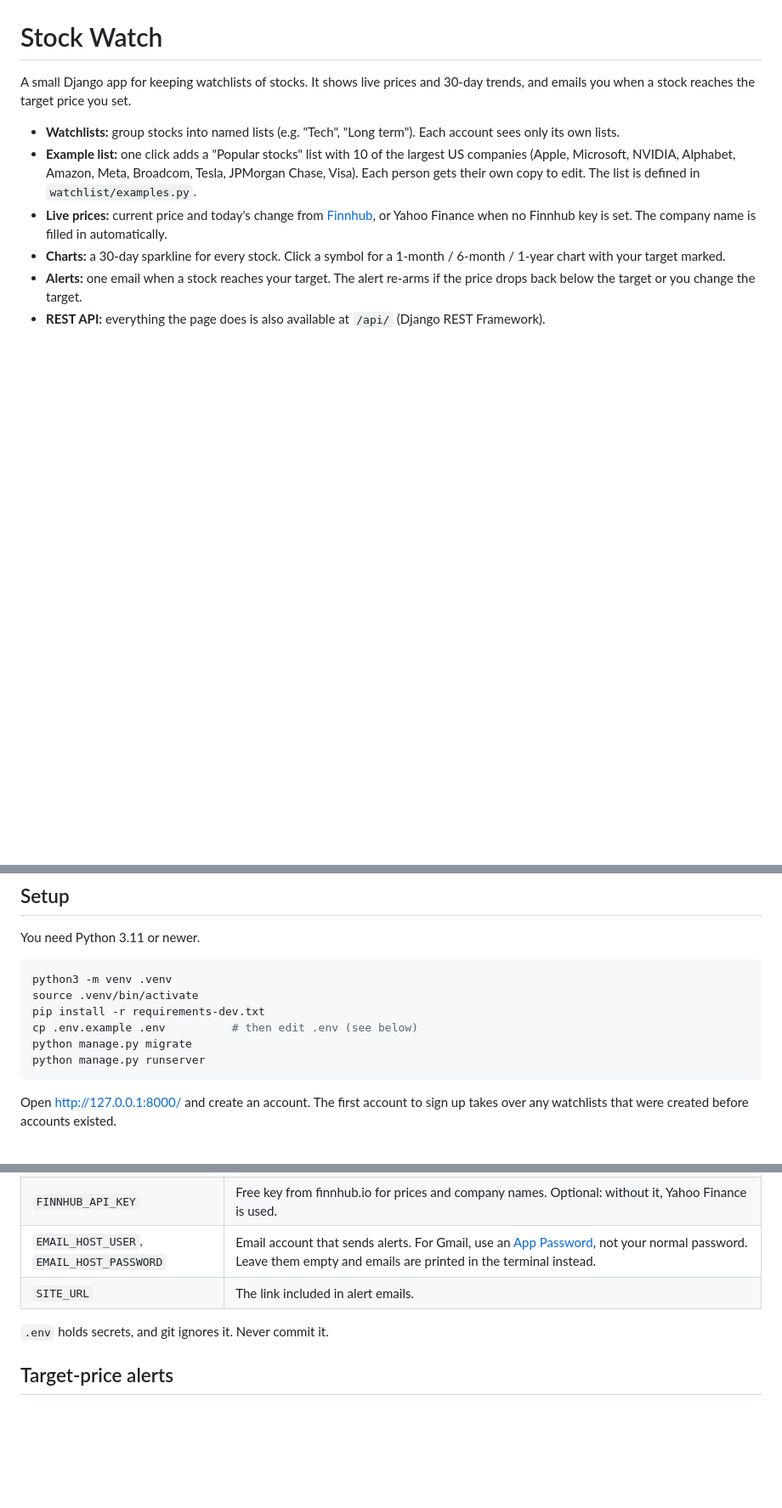
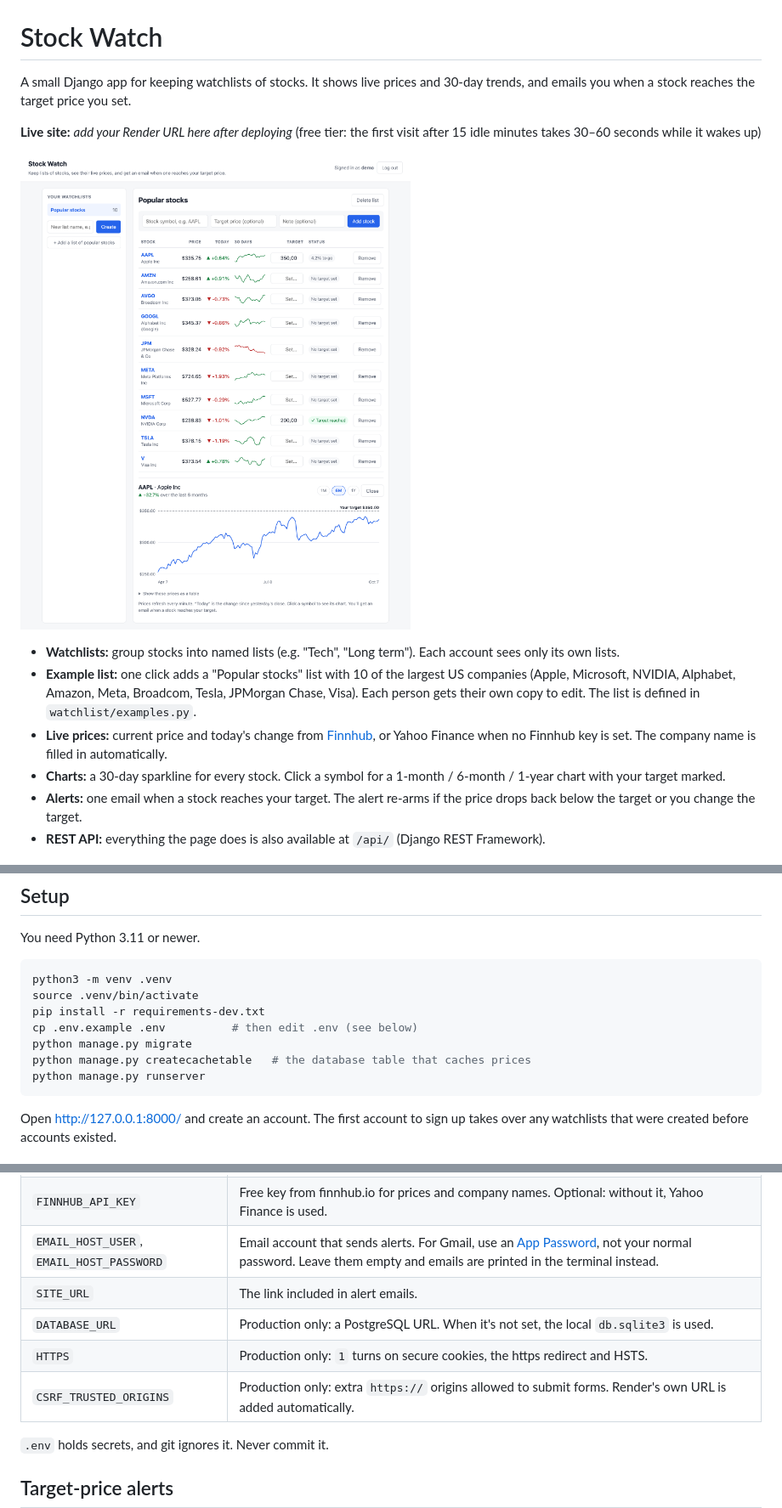
Before and after one commit to Taniyakaur/The_Stock_Watch, a Markdown page: README.md, 3 parts joined by grey strips. Shown at 85% size. Rendered like a GitHub page; pictures changed too: docs/screenshot.png (added); blank space fills up the shorter version.

Commit message:
README: screenshot, data source limits and deploy guide
Co-Authored-By: Claude Opus 5.5 <noreply@anthropic.com>

````diff
--- a/README.md
+++ b/README.md
@@ -1,6 +1,10 @@
 # Stock Watch
 
 A small Django app for keeping watchlists of stocks. It shows live prices and 30-day trends, and emails you when a stock reaches the target price you set.
+
+**Live site:** _add your Render URL here after deploying_ (free tier: the first visit after 15 idle minutes takes 30–60 seconds while it wakes up)
+
+![Stock Watch: a watchlist of popular stocks with prices, daily change, 30-day sparklines and a 6-month chart with a target line](docs/screenshot.png)
 
 - **Watchlists:** group stocks into named lists (e.g. "Tech", "Long term"). Each account sees only its own lists.
 - **Example list:** one click adds a "Popular stocks" list with 10 of the largest US companies (Apple, Microsoft, NVIDIA, Alphabet, Amazon, Meta, Broadcom, Tesla, JPMorgan Chase, Visa). Each person gets their own copy to edit. The list is defined in `watchlist/examples.py`.
@@ -19,6 +23,7 @@ source .venv/bin/activate
 pip install -r requirements-dev.txt
 cp .env.example .env          # then edit .env (see below)
 python manage.py migrate
+python manage.py createcachetable   # the database table that caches prices
 python manage.py runserver
 ```
 
@@ -34,6 +39,9 @@ Open http://127.0.0.1:8000/ and create an account. The first account to sign up
 | `FINNHUB_API_KEY` | Free key from finnhub.io for prices and company names. Optional: without it, Yahoo Finance is used. |
 | `EMAIL_HOST_USER`, `EMAIL_HOST_PASSWORD` | Email account that sends alerts. For Gmail, use an [App Password](https://myaccount.google.com/apppasswords), not your normal password. Leave them empty and emails are printed in the terminal instead. |
 | `SITE_URL` | The link included in alert emails. |
+| `DATABASE_URL` | Production only: a PostgreSQL URL. When it's not set, the local `db.sqlite3` is used. |
+| `HTTPS` | Production only: `1` turns on secure cookies, the https redirect and HSTS. |
+| `CSRF_TRUSTED_ORIGINS` | Production only: extra `https://` origins allowed to submit forms. Render's own URL is added automatically. |
 
 `.env` holds secrets, and git ignores it. Never commit it.
 
````
Also changed, not shown: other parts of README.md (+23 -0 lines).
